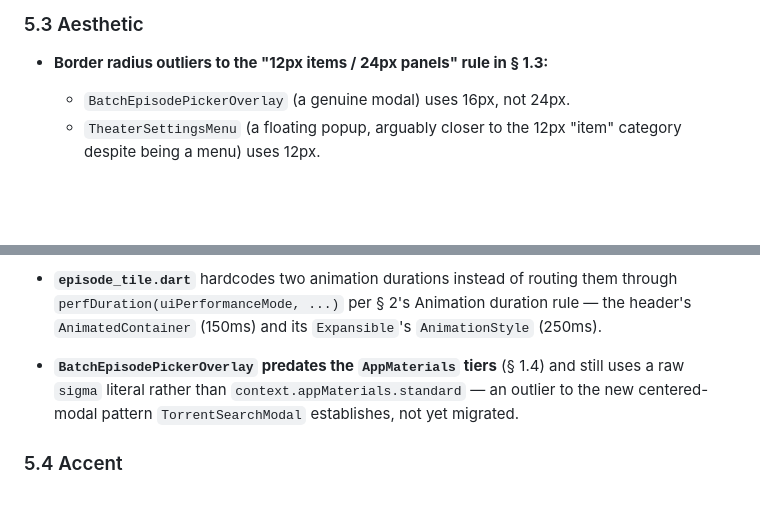
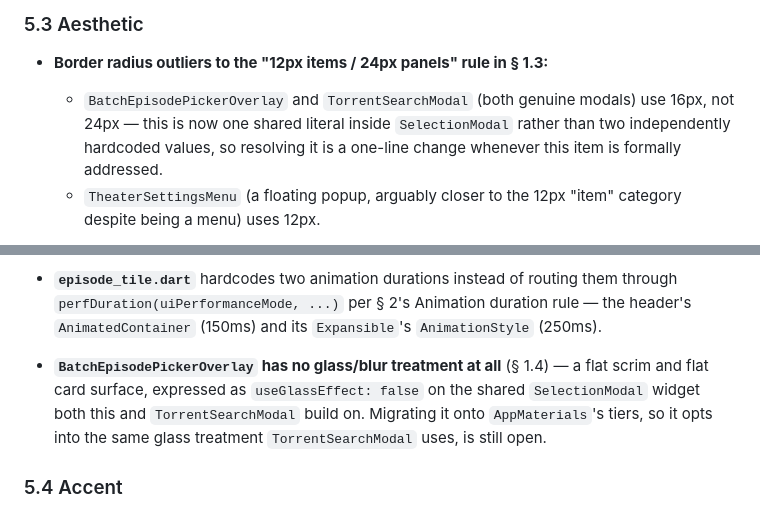
Before and after one commit to Flex936/anistream, a Markdown page: .claude/DESIGN.md, 2 parts joined by grey strips. Drawn GitHub-style; blank space fills up the shorter version.

Commit message:
doc: selection modal

```diff
--- a/.claude/DESIGN.md
+++ b/.claude/DESIGN.md
@@ -107,13 +107,13 @@ These are documented as-is per the Living Documentation Rule — **do not silent
 ### 5.3 Aesthetic
 
 - **Border radius outliers to the "12px items / 24px panels" rule in § 1.3:**
-  - `BatchEpisodePickerOverlay` (a genuine modal) uses 16px, not 24px.
+  - `BatchEpisodePickerOverlay` and `TorrentSearchModal` (both genuine modals) use 16px, not 24px — this is now one shared literal inside `SelectionModal` rather than two independently hardcoded values, so resolving it is a one-line change whenever this item is formally addressed.
   - `TheaterSettingsMenu` (a floating popup, arguably closer to the 12px "item" category despite being a menu) uses 12px.
 
   *(`CalendarCard`, the watchlist screen's `ListCard`, and `HeroCard` previously listed here have since converged onto `AppRadii.small`/`AppRadii.tag` — removed from this list accordingly.)*
 - **Hardcoded colors:** `hero_banner.dart`'s AniList/MyAnimeList external-link buttons use raw third-party brand colors (`Color(0xFF3DB4F2)`, `Color(0xFF2E51A2)`) rather than `AppPalette` — accepted as-is, since these represent another product's brand identity rather than this app's own palette. Separately, `calendar_card.dart`'s card shadow uses a raw `Color(0x4D000000)` instead of `AppPalette.black.withValues(...)` — this one is a genuine gap, not an intentional exception.
 - **`episode_tile.dart`** hardcodes two animation durations instead of routing them through `perfDuration(uiPerformanceMode, ...)` per § 2's Animation duration rule — the header's `AnimatedContainer` (150ms) and its `Expansible`'s `AnimationStyle` (250ms).
-- **`BatchEpisodePickerOverlay` predates the `AppMaterials` tiers** (§ 1.4) and still uses a raw `sigma` literal rather than `context.appMaterials.standard` — an outlier to the new centered-modal pattern `TorrentSearchModal` establishes, not yet migrated.
+- **`BatchEpisodePickerOverlay` has no glass/blur treatment at all** (§ 1.4) — a flat scrim and flat card surface, expressed as `useGlassEffect: false` on the shared `SelectionModal` widget both this and `TorrentSearchModal` build on. Migrating it onto `AppMaterials`'s tiers, so it opts into the same glass treatment `TorrentSearchModal` uses, is still open.
 
 ### 5.4 Accent
 
```
Also changed, not shown: other parts of .claude/DESIGN.md (+1 -1 lines), .claude/ARCHITECTURE.md (+1 -1 lines).
